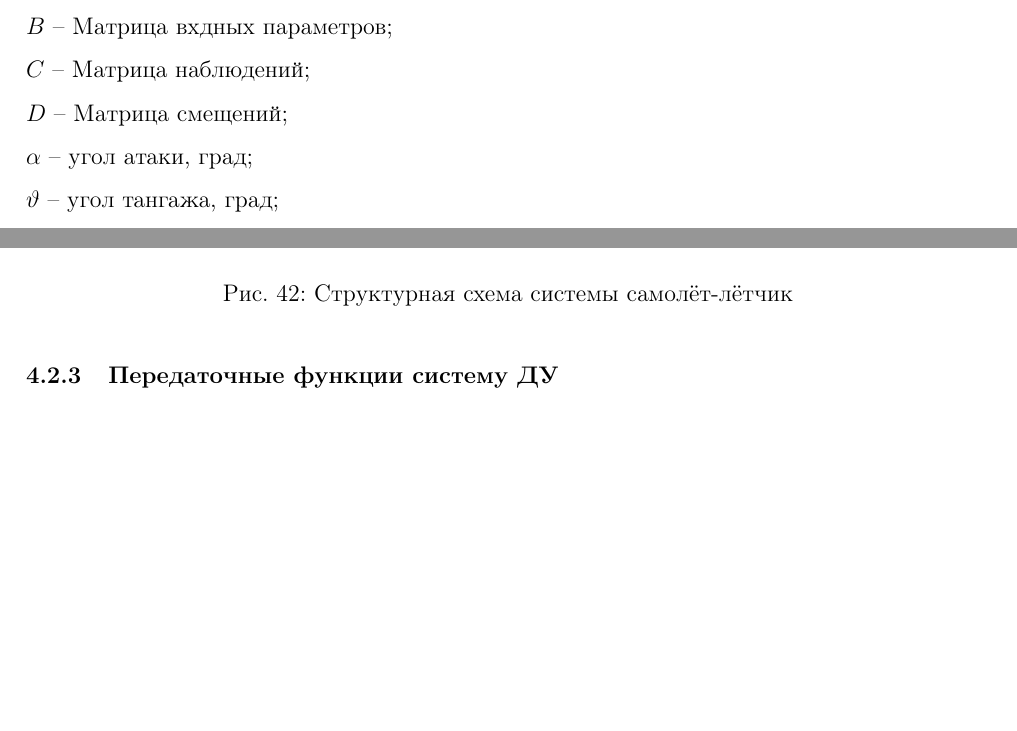
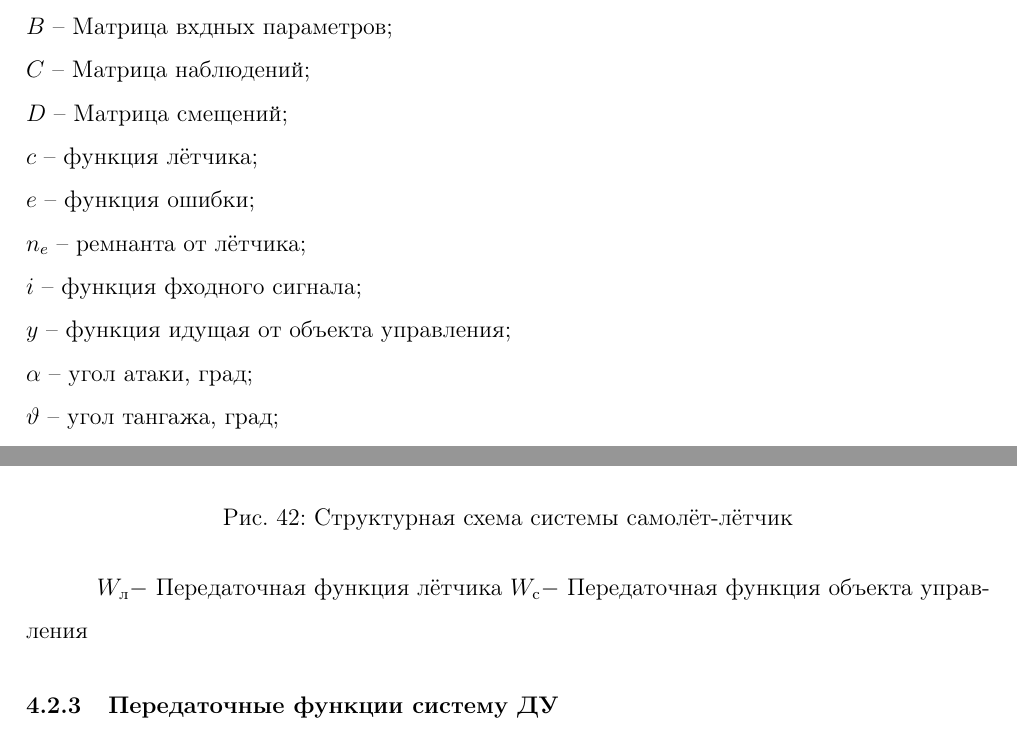
Before and after one commit to AlexBatya/Diploma, a LaTeX document (ОтчётLatex/main.tex, which reads ОтчётLatex/Оглавление/Part3/Обратная динамика.tex, ОтчётLatex/Оглавление/Список обозначений и сокращений.tex): two parts of pages 6 and 80 of 83 before the commit and two parts of pages 6 and 81 of 84 after it, joined at a grey line, cut so that both start at the same text, the shorter picture padded with empty space. Compiled offline with pdfLaTeX.

Commit message:
last correct

```diff
--- a/ОтчётLatex/Оглавление/Part3/Обратная динамика.tex
+++ b/ОтчётLatex/Оглавление/Part3/Обратная динамика.tex
@@ -114,7 +114,8 @@
     \caption{Структурная схема системы самолёт-лётчик}
 \end{figure}
 
-
+$W_\text{л} - $  Передаточная функция лётчика
+$W_\text{с} - $  Передаточная функция объекта управления
 
 \subsubsection{Передаточные функции систему ДУ}
 
--- a/ОтчётLatex/Оглавление/Список обозначений и сокращений.tex
+++ b/ОтчётLatex/Оглавление/Список обозначений и сокращений.tex
@@ -66,6 +66,11 @@ $A$ -- Матрица состояний; \\
 $B$ -- Матрица вхдных параметров; \\
 $C$ -- Матрица наблюдений; \\
 $D$ -- Матрица смещений; \\
+$c$ -- функция лётчика; \\
+$e$ -- функция ошибки; \\
+$n_e$ -- ремнанта от лётчика; \\
+$i$ -- функция фходного сигнала; \\
+$y$ -- функция идущая от объекта управления; \\
 $\alpha$ -- угол атаки, град; \\
 $\vartheta$ -- угол тангажа, град; \\
 $\delta_\text{э}$ -- угол отклонения элевонов, град; \\
```
